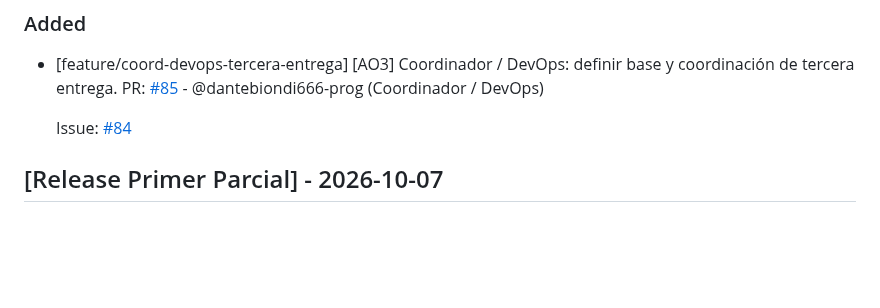
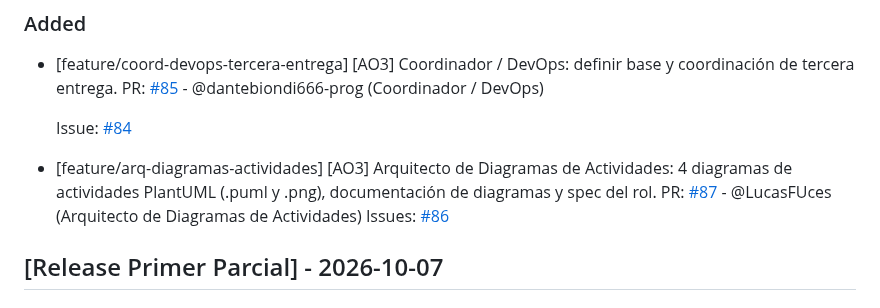
Before and after one commit to dantebiondi666-prog/tienda-online, a Markdown page: changelog.md, the part around the change. Rendered like a GitHub page; blank space fills up the shorter version.

Commit message:
docs(changelog): registrar PR de arquitecto de diagramas AO3

```diff
--- a/changelog.md
+++ b/changelog.md
@@ -13,6 +13,11 @@ Este archivo se actualiza con cada Pull Request para registrar avances y correcc
 
   Issue:
   [#84](https://github.com/dantebiondi666-prog/tienda-online/issues/84)
+
+- [feature/arq-diagramas-actividades] [AO3] Arquitecto de Diagramas de Actividades: 4 diagramas de actividades PlantUML (.puml y .png), documentación de diagramas y spec del rol.
+  PR: [#87](https://github.com/dantebiondi666-prog/tienda-online/pull/87) - @LucasFUces (Arquitecto de Diagramas de Actividades)
+  Issues:
+  [#86](https://github.com/dantebiondi666-prog/tienda-online/issues/86)
 
 ## [Release Primer Parcial] - 2026-10-07
 
```
